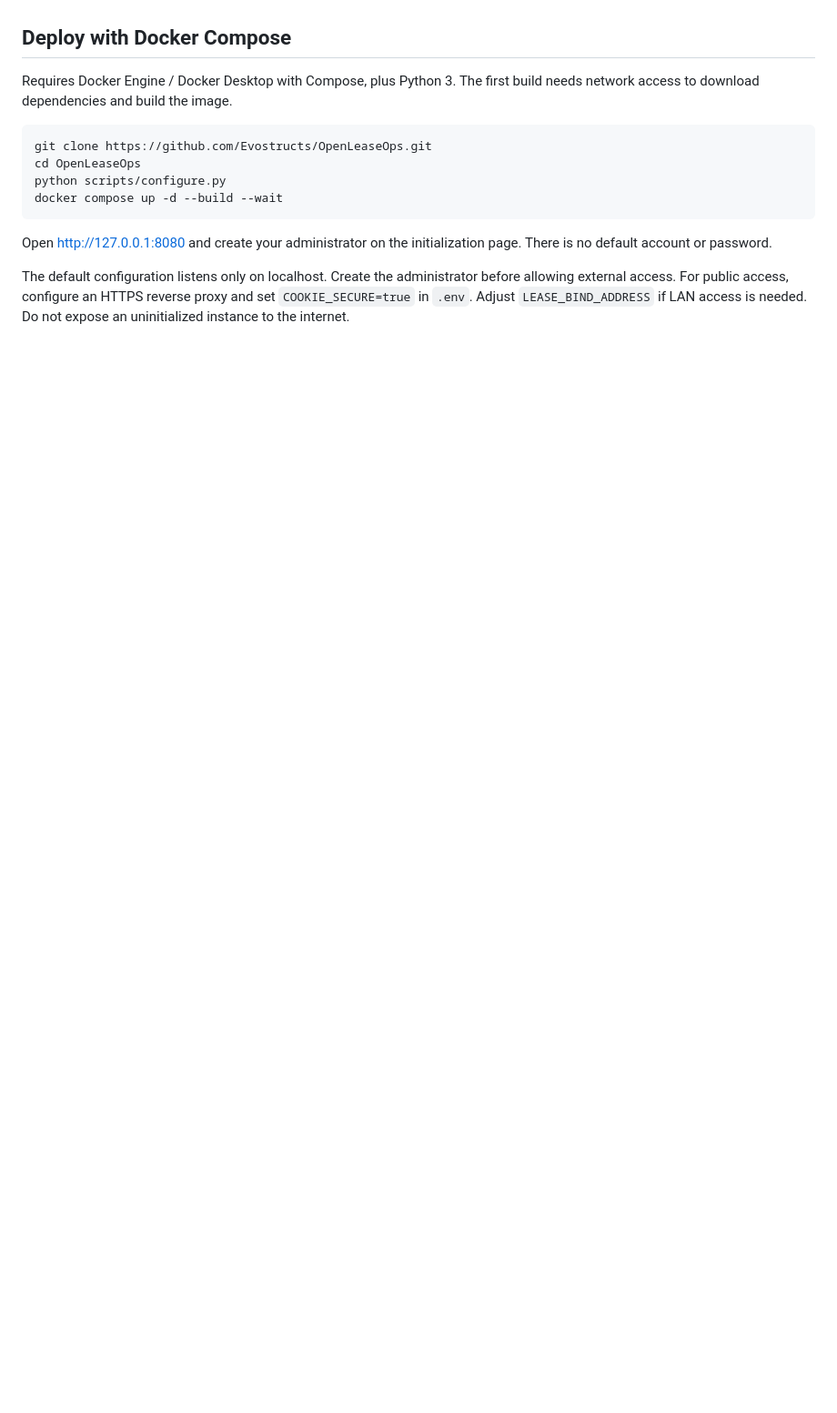
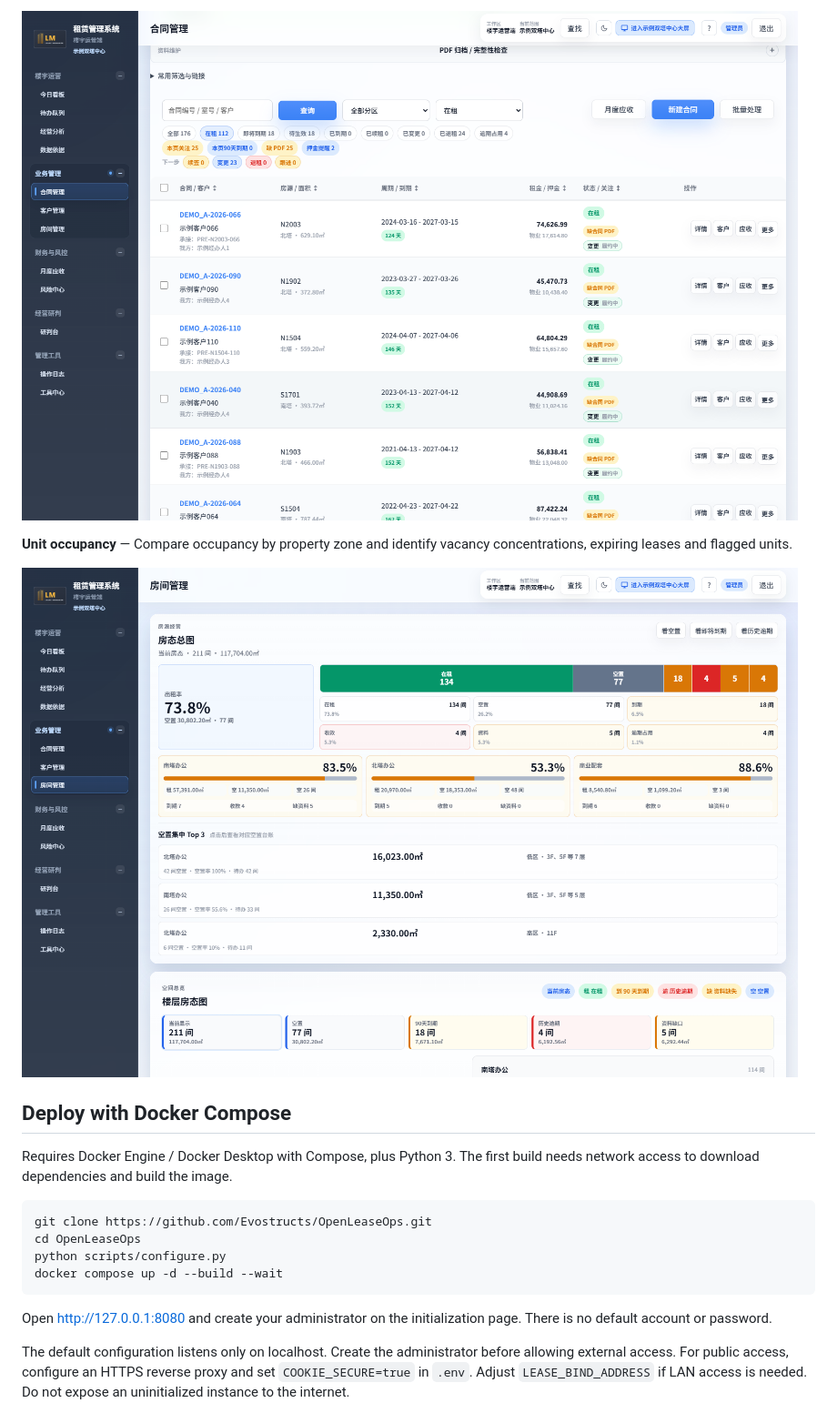
Before and after one commit to Evostructs/OpenLeaseManager, a Markdown page: README.en.md, the part around one of its changes. Shown at 91% size. Drawn GitHub-style; pictures changed too: docs/screenshots/contracts.png (added), docs/screenshots/rooms.png (added); blank space fills up the shorter version.

```diff
--- a/README.en.md
+++ b/README.en.md
@@ -18,3 +33,8 @@ Built with FastAPI, SQLite, Alembic, Vue 3 and ECharts. Released under the MIT L
+![Contract management: lease register and status filters, using synthetic data](docs/screenshots/contracts.png)
+
+**Unit occupancy** — Compare occupancy by property zone and identify vacancy concentrations, expiring leases and flagged units.
+
+![Unit occupancy: zone occupancy rates and vacancy distribution, using synthetic data](docs/screenshots/rooms.png)
 
 ## Deploy with Docker Compose
 
```
Also changed, not shown: other parts of README.en.md (+15 -0 lines), README.md (+20 -0 lines), docs/screenshots/analytics.png (added), docs/screenshots/dashboard.png (added).
